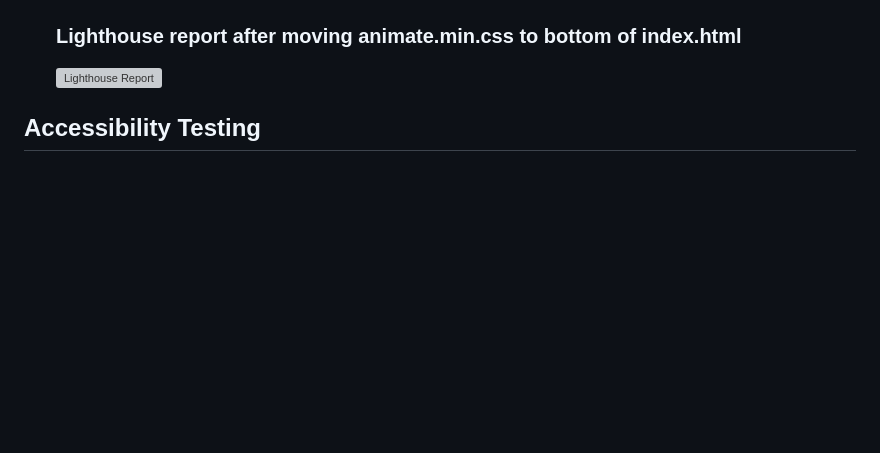
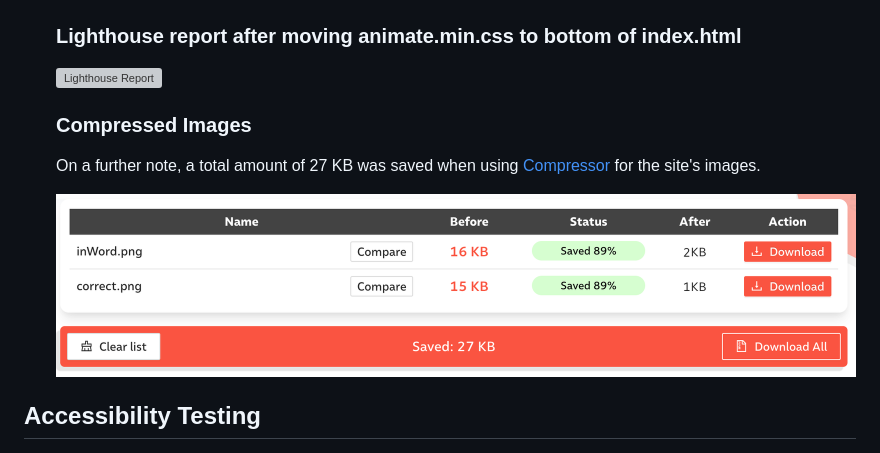
Before and after one commit to Elvira-94/wordle-game, a Markdown page: README.md, the part around the change. GitHub-like rendering; pictures changed too: docs/images/compressed-images.png (added); blank space fills up the shorter version; grey boxes are pictures that could not be loaded.

Commit message:
Add section for compressed images to README.md

```diff
--- a/README.md
+++ b/README.md
@@ -204,6 +204,12 @@ I would like to add this functionality to Wordle++ in the future.
     ### Lighthouse report after moving animate.min.css to bottom of index.html
 
     ![Lighthouse Report](docs/images/lighthouse-report-final.png)
+
+    ### Compressed Images
+
+    On a further note, a total amount of 27 KB was saved when using [Compressor](https://compressor.io/) for the site's images.
+
+    ![Compressed Images](docs/images/compressed-images.png)
 
 ## Accessibility Testing
 
```
